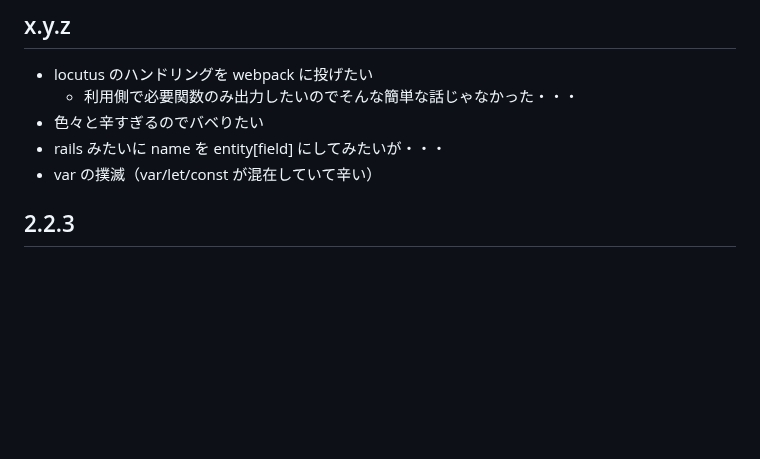
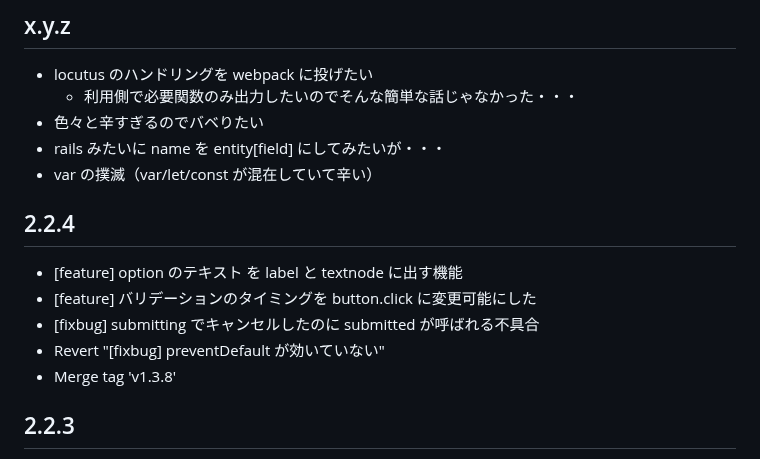
Before and after one commit to arima-ryunosuke/php-validator, a Markdown page: RELEASE.md, the part around the change. GitHub-like rendering; blank space fills up the shorter version.

```diff
--- a/RELEASE.md
+++ b/RELEASE.md
@@ -23,6 +23,14 @@
 - 色々と辛すぎるのでバベりたい
 - rails みたいに name を entity[field] にしてみたいが・・・
 - var の撲滅（var/let/const が混在していて辛い）
+
+## 2.2.4
+
+- [feature] option のテキスト を label と textnode に出す機能
+- [feature] バリデーションのタイミングを button.click に変更可能にした
+- [fixbug] submitting でキャンセルしたのに submitted が呼ばれる不具合
+- Revert "[fixbug] preventDefault が効いていない"
+- Merge tag 'v1.3.8'
 
 ## 2.2.3
 
```
Also changed, not shown: README.md (+5 -0 lines).
